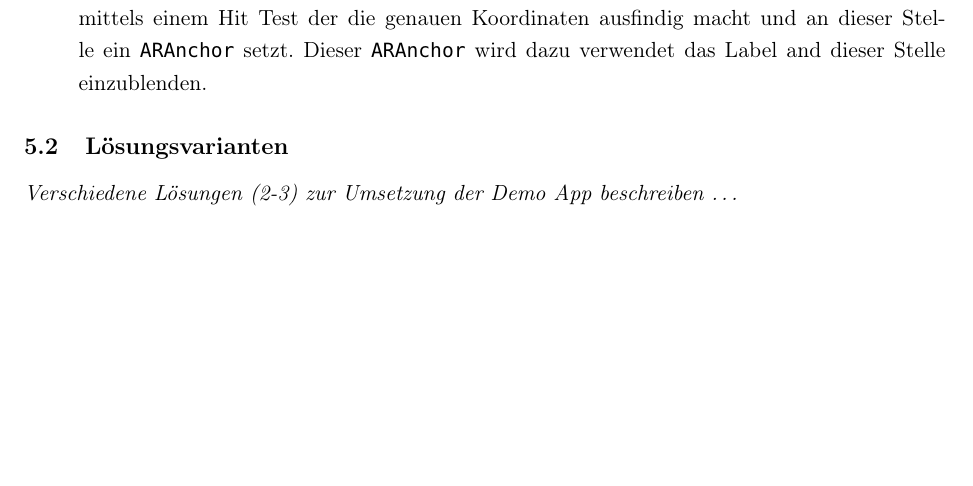
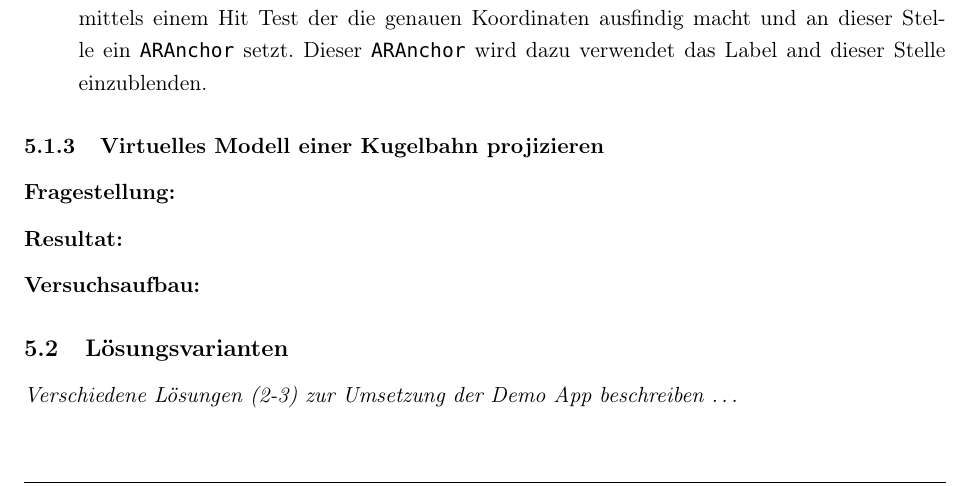
Before and after one commit to eduDorus/PAWI, a LaTeX document (doc/00-Main.tex, which reads doc/08-Loesungsentwicklung.tex, doc/53-ModellKugelbahn.tex): part of page 20 of 28, cut so that both start at the same text, the shorter picture padded with empty space. Compiled offline with pdfLaTeX.

Commit message:
add file for documentation of prototype #16

```diff
--- a/doc/08-Loesungsentwicklung.tex
+++ b/doc/08-Loesungsentwicklung.tex
@@ -13,6 +13,12 @@ In diesem Abschnitt folgen die verschiedenen Prototypen, die während der explor
   \input{52-PhysischeWuerfelErfassen}
 }
 
+
+\IfFileExists{53-ModellKugelbahn}{
+  \input{53-ModellKugelbahn}
+}
+
+
 \subsection{Lösungsvarianten}
 \textit{Verschiedene Lösungen (2-3) zur Umsetzung der Demo App beschreiben …}
 
--- /dev/null
+++ b/doc/53-ModellKugelbahn.tex
@@ -0,0 +1,7 @@
+\subsubsection{Virtuelles Modell einer Kugelbahn projizieren}
+\begin{description}
+	\item[Fragestellung:]
+	\item[Resultat:] % TODO: Verweis auf entsprechenden Prototyp (Xcode Projekt) im Repo, bzw. vollständigen Code im Anhang(?)
+	\item[Versuchsaufbau:]
+
+\end{description}
```
